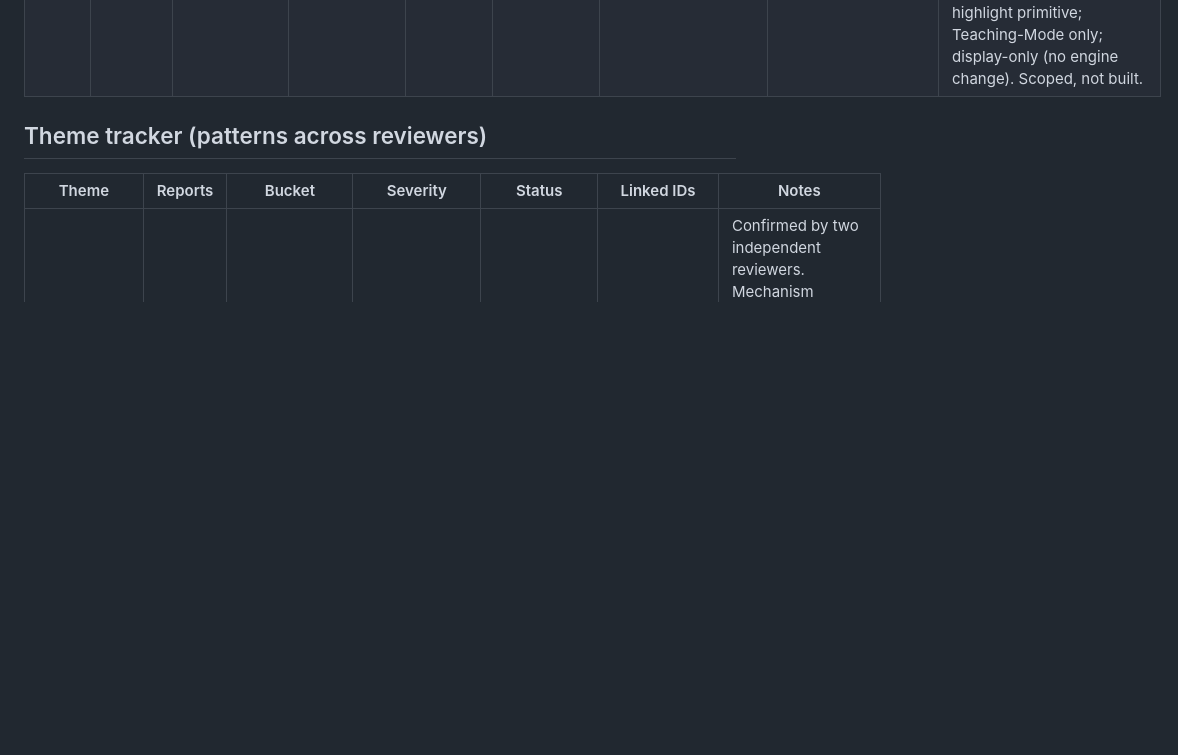
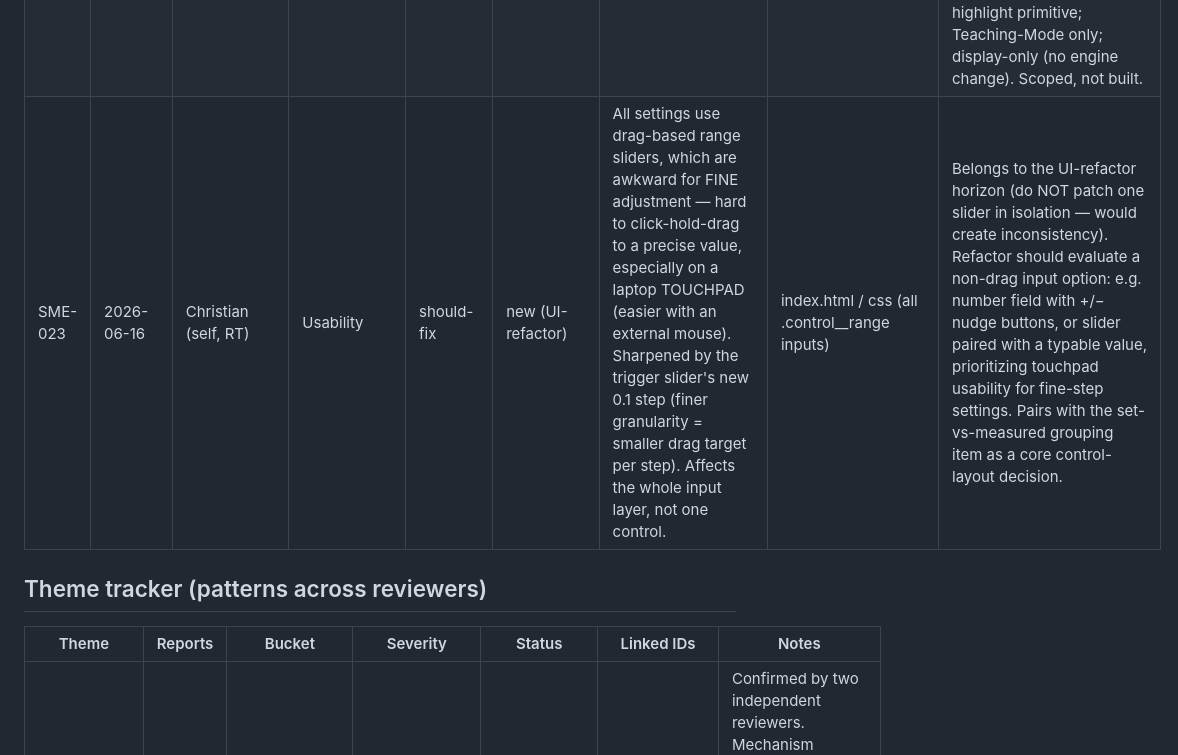
Before and after one commit to whoisjgalt84/vent-sim-mvp, a Markdown page: docs/sme-feedback-log.md, the part around the change. Rendered like a GitHub page; blank space fills up the shorter version.

Commit message:
docs: log slider input-widget usability finding as UI-refactor requirement

```diff
--- a/docs/sme-feedback-log.md
+++ b/docs/sme-feedback-log.md
@@ -68,6 +68,7 @@ Where the change would likely live, so we can gauge review risk early:
 | SME-020 | 2026-06-16 | Christian (self, RT) | Bug | nice-to-have | new | Residual minor LOW-VE flicker: brief VE=0 blips at the stabilization-grace boundary and at VE-recompute gaps just after a mode switch (seen even on the correct sim-time base). Distinct from SME-017 (the false-apnea blocker, fixed) — this is a small pre-existing transient, deliberately scoped out of the SME-017 fix. | main.js (low-VE evaluation) / alarms.js (stabilization grace) | Polish: gate low-VE on "≥1 completed breath since reset" rather than a bare time threshold, so the grace can't expose a momentary VE=0. Low priority. |
 | SME-021 | 2026-06-16 | Christian (self, RT) | Needs-investigation | should-fix | done | VC-CMV flow-trigger ineffective-effort: ~20 L/min trace swing, no trigger | simulation.js / waveforms.js | VERDICT: not a bug (correct behavior, literature-faithful). Read-only investigation via scratch/diag-trigger.mjs (per-tick real-engine snapshots). The trace plots signed net lung flow (currentFlow×60, simulation.js:744) — rendered accurately, no fidelity error. The trigger evaluates positive-only flow (max(0, currentFlow×60), simulation.js:402) against 2.0 L/min threshold. During this effort: pMus 2.0 is ~2 mL short of overcoming elastic recoil (V/C ≈ 2.03 cmH₂O), so net flow crests at −0.15 L/min and never crosses into positive territory — trigger-flow stays 0.000 for the whole effort. The ~20 L/min swing is mostly passive expiratory decay (−16 toward −0.15), bent upward by the effort; it is NOT inspiratory trigger signal. Two conflated quantities: TRACE shows total net flow (mostly expiratory), TRIGGER watches positive inspiratory-direction flow. Literature (Mireles-Cabodevila 2021): high-threshold failed trigger described as "flow crossing toward baseline but not reaching trigger threshold" — exactly this morphology. No code change. See follow-on: SME-022 (teaching annotation). |
 | SME-022 | 2026-06-16 | Christian (self, RT) | Feature | nice-to-have | new | Teaching-mode annotation for ineffective-effort highlights | waveforms.js | When an ineffective effort is highlighted on the flow trace (existing amber highlight, _drawWaveformHighlights), add tooltip/label explaining WHY it failed — e.g. "effort bent expiratory flow toward baseline but did not generate positive inspiratory flow ≥ 2.0 L/min → failed trigger (Mireles-Cabodevila 2021)." Turns the counterintuitive 20-L/min-swing-no-trigger moment into a teachable lesson. Uses existing highlight primitive; Teaching-Mode only; display-only (no engine change). Scoped, not built. |
+| SME-023 | 2026-06-16 | Christian (self, RT) | Usability | should-fix | new (UI-refactor) | All settings use drag-based range sliders, which are awkward for FINE adjustment — hard to click-hold-drag to a precise value, especially on a laptop TOUCHPAD (easier with an external mouse). Sharpened by the trigger slider's new 0.1 step (finer granularity = smaller drag target per step). Affects the whole input layer, not one control. | index.html / css (all .control__range inputs) | Belongs to the UI-refactor horizon (do NOT patch one slider in isolation — would create inconsistency). Refactor should evaluate a non-drag input option: e.g. number field with +/− nudge buttons, or slider paired with a typable value, prioritizing touchpad usability for fine-step settings. Pairs with the set-vs-measured grouping item as a core control-layout decision. |
 
 ## Theme tracker (patterns across reviewers)
 
```
